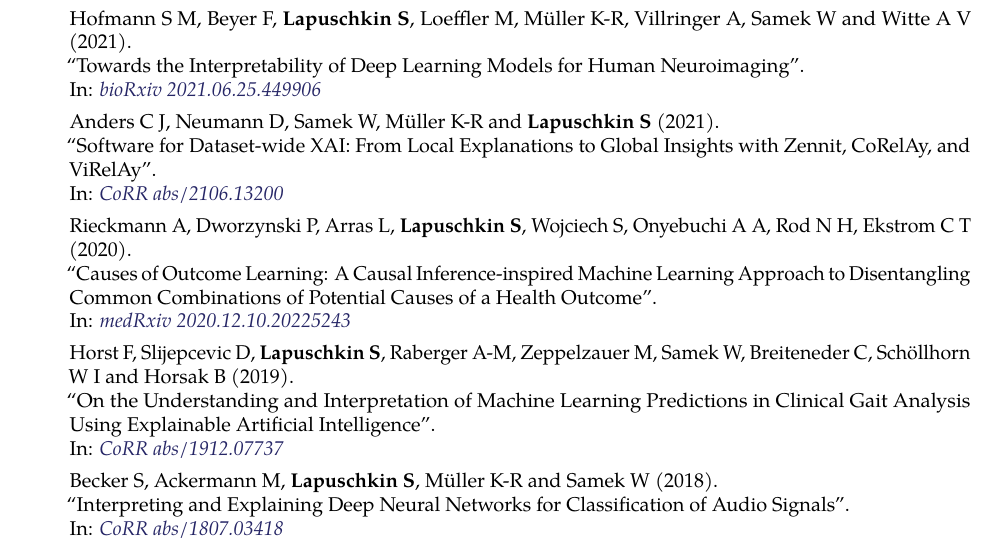
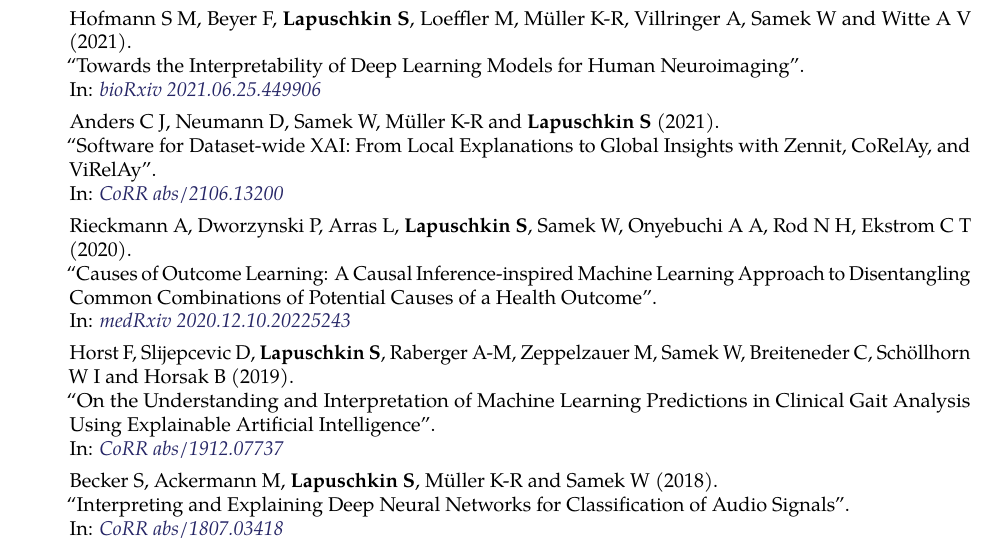
Before and after one commit to sebastian-lapuschkin-sideprojects/latex-cv, a LaTeX CV (cv.tex): part of page 5 of 5, cut so that both start at the same text. Compiled offline with pdfLaTeX.

Commit message:
surname <-> name switch for samek in rieckmann et al. 2020

```diff
--- a/cv.tex
+++ b/cv.tex
@@ -842,7 +842,7 @@ in various application domains\\
                             {CoRR abs/2106.13200}
                             {https://arxiv.org/abs/2106.13200}
 
-        \item[] \preprintref{Rieckmann A, Dworzynski P, Arras L, \textbf{Lapuschkin S}, Wojciech S, Onyebuchi A A, Rod N H, Ekstrom C T}
+        \item[] \preprintref{Rieckmann A, Dworzynski P, Arras L, \textbf{Lapuschkin S}, Samek W, Onyebuchi A A, Rod N H, Ekstrom C T}
                             {2020}
                             {Causes of Outcome Learning: A Causal Inference-inspired Machine Learning Approach to Disentangling Common Combinations of Potential Causes of a Health Outcome}
                             {medRxiv 2020.12.10.20225243}
```
Also changed, not shown: cv.pdf, preview/cv.jpg.
